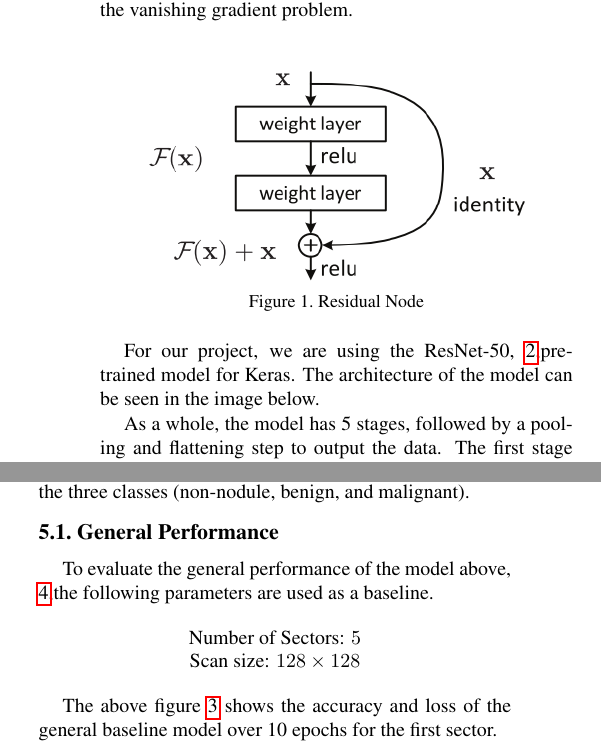
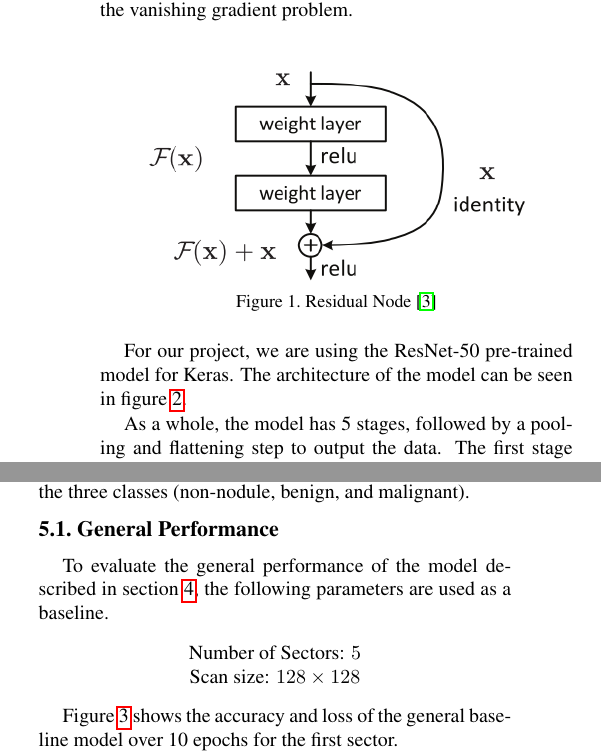
Before and after one commit to kclejeune/lung-tumor-classification, a LaTeX paper (writeup/writeup.tex): two parts of the columns of page 4 of 6, joined at a grey line, cut so that both start at the same text. Compiled offline with pdfLaTeX.

Commit message:
Finalized

```diff
--- a/writeup/writeup.tex
+++ b/writeup/writeup.tex
@@ -246,11 +246,11 @@
         \begin{figure}[h]
             \centering
             \includegraphics[width=0.4\textwidth]{./images/residual.png}
-            \caption{Residual Node}
+            \caption{Residual Node \cite{fung_2017}}
             \label{fig:struct-cnn-residual}
         \end{figure}
 
-        For our project, we are using the ResNet-50, \ref{fig:struct-cnn-resnet},pre-trained model for Keras. The architecture of the model can be seen in the image below.
+        For our project, we are using the ResNet-50 pre-trained model for Keras. The architecture of the model can be seen in figure \ref{fig:struct-cnn-resnet}.
 
         \begin{figure*}
             \begin{center}
@@ -286,7 +286,7 @@
    distribution was well distributed among the three classes (non-nodule, benign, and malignant).
 
    \subsection{General Performance} \label{sec:experiments-general-performance}
-      To evaluate the general performance of the model above, \ref{sec:struct},the following parameters are used as a baseline.
+      To evaluate the general performance of the model described in section \ref{sec:struct}, the following parameters are used as a baseline.
 
       \begin{center}
          Number of Sectors: $5$ \\
@@ -301,7 +301,7 @@
          \label{fig:experiments-general-acc-loss}
       \end{figure}
 
-      The above figure \ref{fig:experiments-general-acc-loss} shows the accuracy and loss of the general baseline model over 10 epochs for the first sector.
+      Figure \ref{fig:experiments-general-acc-loss} shows the accuracy and loss of the general baseline model over 10 epochs for the first sector.
 
       The baseline model for each sector was run on $2010$ scans. The whole baseline model was trained on $10,050$ scans.
    \subsection{Varying Sector Number} \label{sec:experiments-sector}
```
Also changed, not shown: writeup/egbib.bib (+4 -2 lines), writeup/writeup.pdf, writeup/writeup.tex (8 more changed lines).
